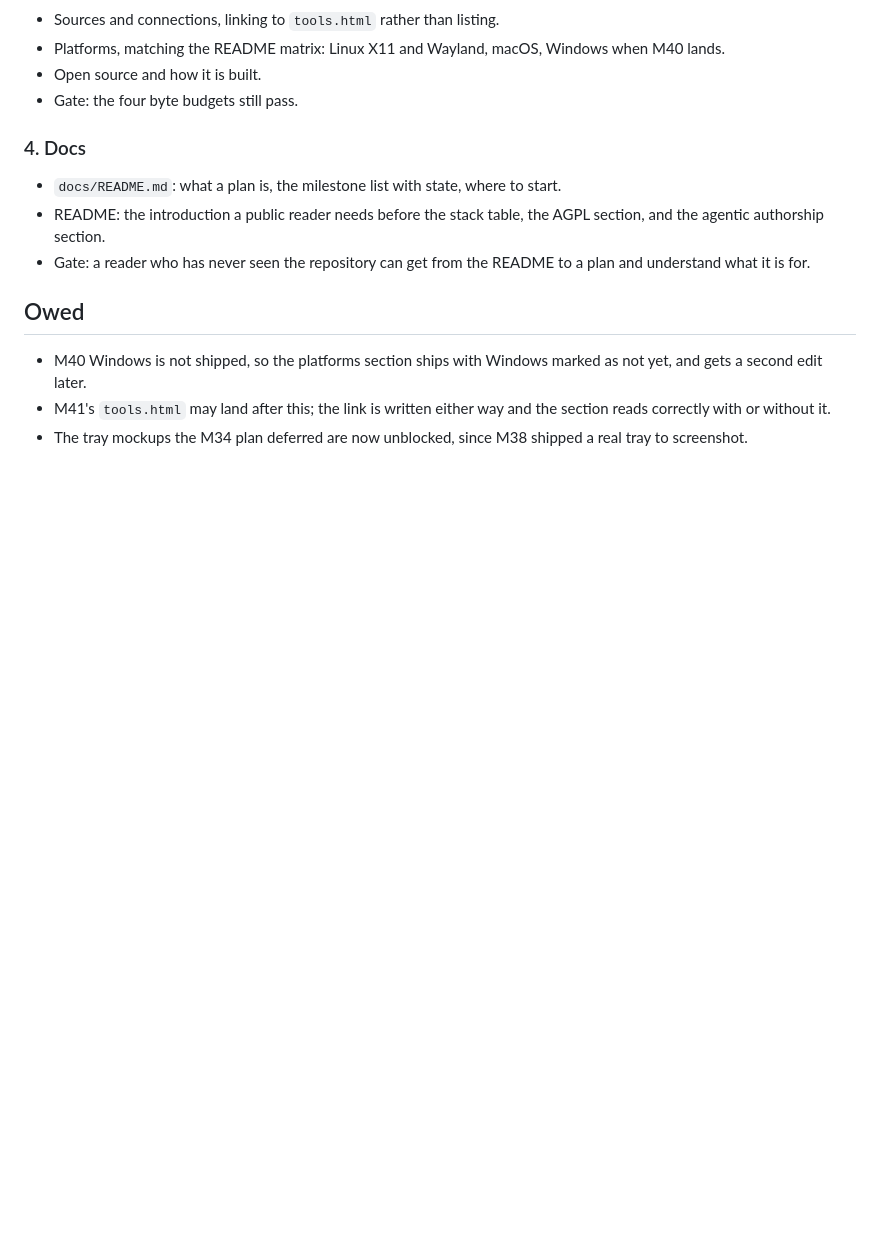
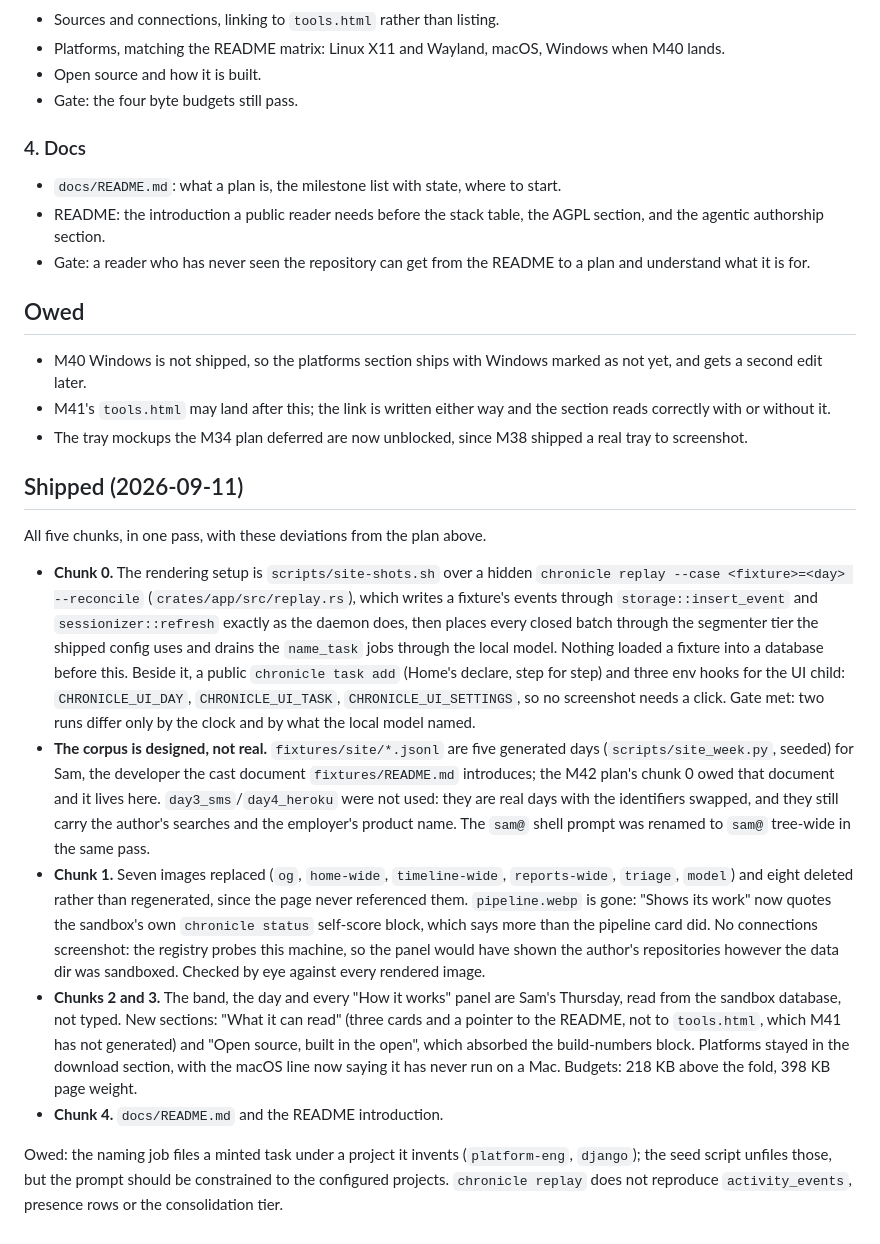
Before and after one commit to james-clarke/chronicle, a Markdown page: docs/plans/m43-site-and-docs-plan.md, the part around the change. Rendered like a GitHub page; blank space fills up the shorter version.

```diff
--- a/docs/plans/m43-site-and-docs-plan.md
+++ b/docs/plans/m43-site-and-docs-plan.md
@@ -129,3 +129,47 @@ What shipped and is nowhere on the page:
   and the section reads correctly with or without it.
 - The tray mockups the M34 plan deferred are now unblocked, since M38
   shipped a real tray to screenshot.
+
+## Shipped (2026-09-11)
+
+All five chunks, in one pass, with these deviations from the plan above.
+
+- **Chunk 0.** The rendering setup is `scripts/site-shots.sh` over a hidden
+  `chronicle replay --case <fixture>=<day> --reconcile` (`crates/app/src/replay.rs`),
+  which writes a fixture's events through `storage::insert_event` and
+  `sessionizer::refresh` exactly as the daemon does, then places every closed
+  batch through the segmenter tier the shipped config uses and drains the
+  `name_task` jobs through the local model. Nothing loaded a fixture into a
+  database before this. Beside it, a public `chronicle task add` (Home's
+  declare, step for step) and three env hooks for the UI child:
+  `CHRONICLE_UI_DAY`, `CHRONICLE_UI_TASK`, `CHRONICLE_UI_SETTINGS`, so no
+  screenshot needs a click. Gate met: two runs differ only by the clock and
+  by what the local model named.
+- **The corpus is designed, not real.** `fixtures/site/*.jsonl` are five
+  generated days (`scripts/site_week.py`, seeded) for Sam, the developer the
+  cast document `fixtures/README.md` introduces; the M42 plan's chunk 0 owed
+  that document and it lives here. `day3_sms`/`day4_heroku` were not used:
+  they are real days with the identifiers swapped, and they still carry the
+  author's searches and the employer's product name. The `sam@` shell
+  prompt was renamed to `sam@` tree-wide in the same pass.
+- **Chunk 1.** Seven images replaced (`og`, `home-wide`, `timeline-wide`,
+  `reports-wide`, `triage`, `model`) and eight deleted rather than
+  regenerated, since the page never referenced them. `pipeline.webp` is
+  gone: "Shows its work" now quotes the sandbox's own `chronicle status`
+  self-score block, which says more than the pipeline card did. No
+  connections screenshot: the registry probes this machine, so the panel
+  would have shown the author's repositories however the data dir was
+  sandboxed. Checked by eye against every rendered image.
+- **Chunks 2 and 3.** The band, the day and every "How it works" panel are
+  Sam's Thursday, read from the sandbox database, not typed. New sections:
+  "What it can read" (three cards and a pointer to the README, not to
+  `tools.html`, which M41 has not generated) and "Open source, built in the
+  open", which absorbed the build-numbers block. Platforms stayed in the
+  download section, with the macOS line now saying it has never run on a
+  Mac. Budgets: 218 KB above the fold, 398 KB page weight.
+- **Chunk 4.** `docs/README.md` and the README introduction.
+
+Owed: the naming job files a minted task under a project it invents
+(`platform-eng`, `django`); the seed script unfiles those, but the prompt
+should be constrained to the configured projects. `chronicle replay` does
+not reproduce `activity_events`, presence rows or the consolidation tier.
```
Also changed, not shown: README.md (+32 -8 lines), docs/README.md (added, +100 -0 lines).
